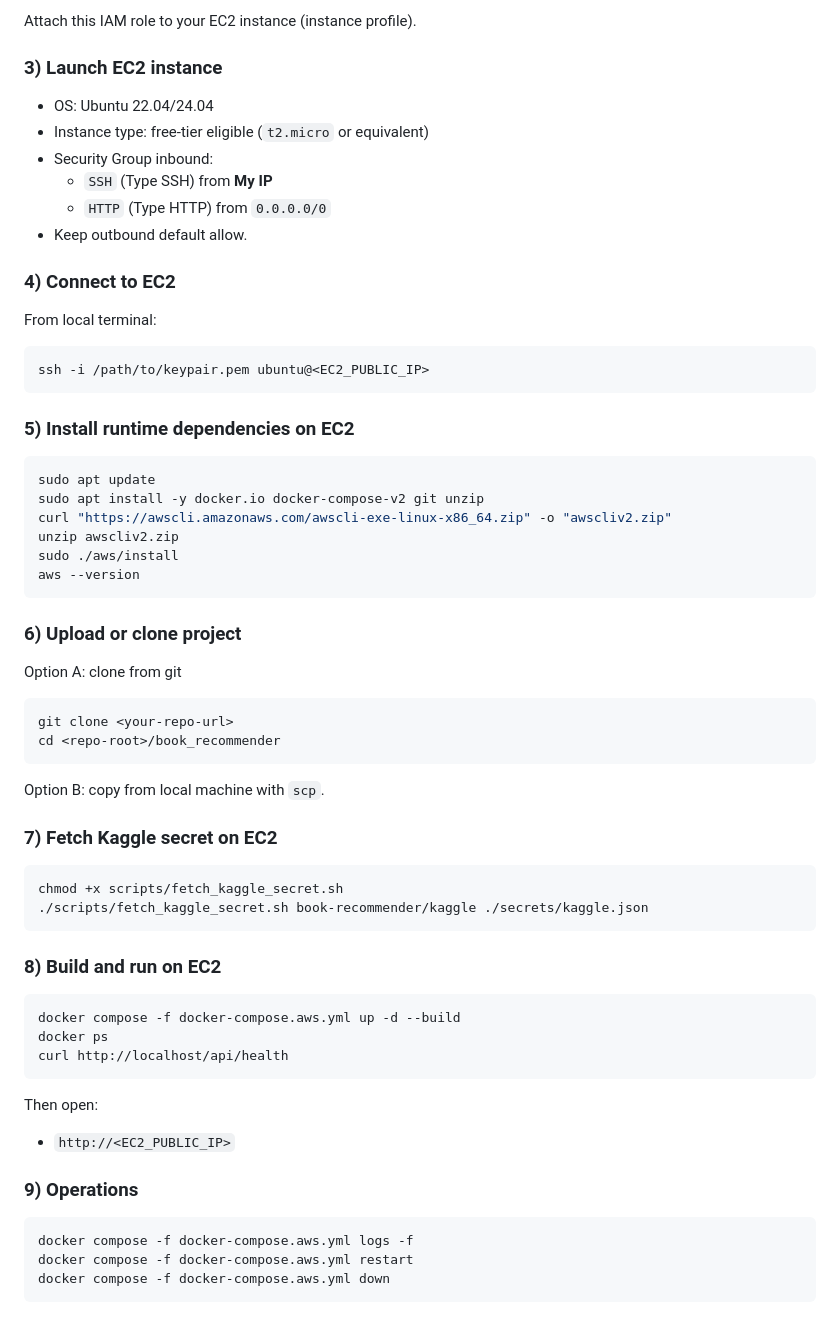
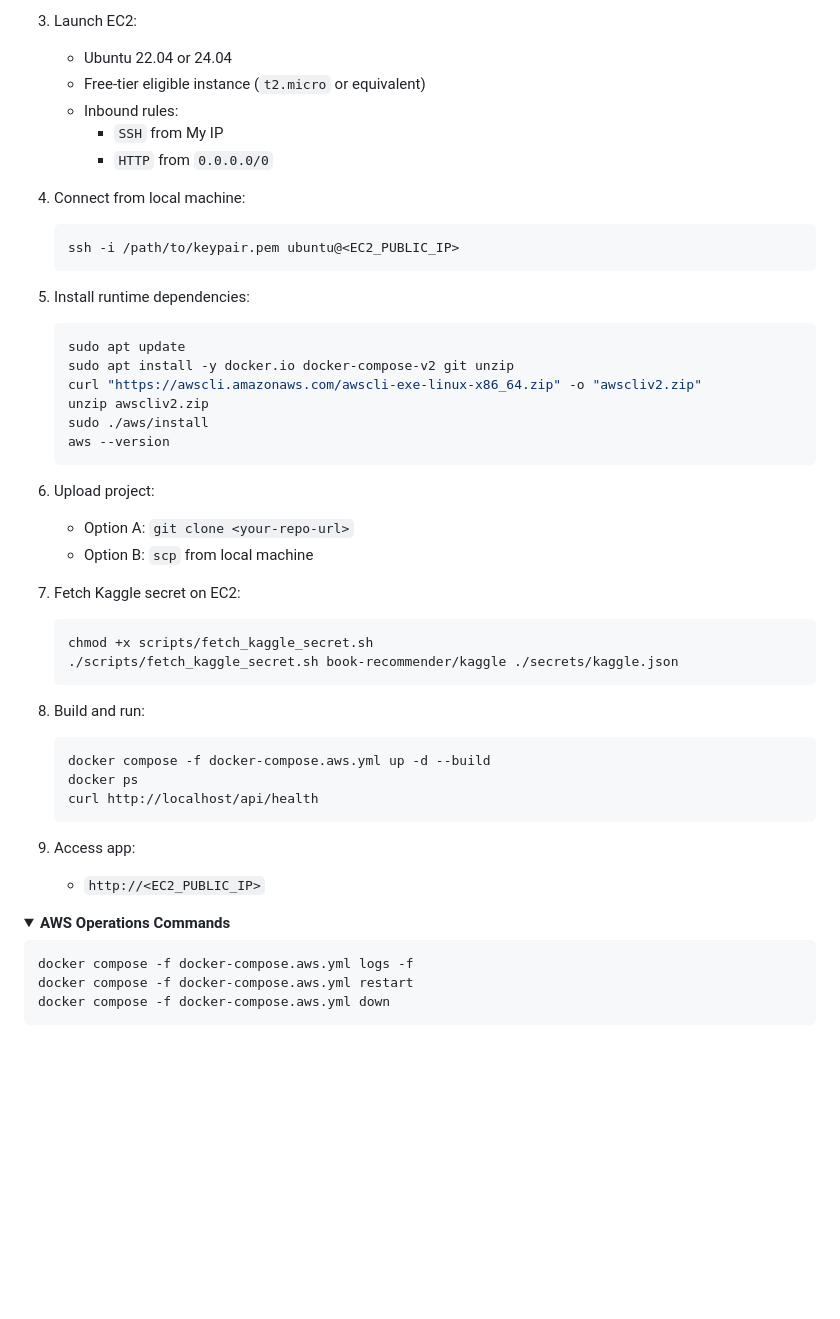
Before and after one commit to schenk98/small_projects, a Markdown page: book_recommender/README.md, the part around one of its changes. Drawn GitHub-style; folded sections open; blank space fills up the shorter version.

````diff
--- a/book_recommender/README.md
+++ b/book_recommender/README.md
@@ -210,64 +248,54 @@ Create an EC2 role with permission to read that secret:
 
-Attach this IAM role to your EC2 instance (instance profile).
+3. Launch EC2:
+   - Ubuntu 22.04 or 24.04
+   - Free-tier eligible instance (`t2.micro` or equivalent)
+   - Inbound rules:
+     - `SSH` from My IP
+     - `HTTP` from `0.0.0.0/0`
 
-### 3) Launch EC2 instance
+4. Connect from local machine:
 
-- OS: Ubuntu 22.04/24.04
-- Instance type: free-tier eligible (`t2.micro` or equivalent)
-- Security Group inbound:
-  - `SSH` (Type SSH) from **My IP**
-  - `HTTP` (Type HTTP) from `0.0.0.0/0`
-- Keep outbound default allow.
+   ```bash
+   ssh -i /path/to/keypair.pem ubuntu@<EC2_PUBLIC_IP>
+   ```
 
-### 4) Connect to EC2
+5. Install runtime dependencies:
 
-From local terminal:
+   ```bash
+   sudo apt update
+   sudo apt install -y docker.io docker-compose-v2 git unzip
+   curl "https://awscli.amazonaws.com/awscli-exe-linux-x86_64.zip" -o "awscliv2.zip"
+   unzip awscliv2.zip
+   sudo ./aws/install
+   aws --version
+   ```
 
-```bash
-ssh -i /path/to/keypair.pem ubuntu@<EC2_PUBLIC_IP>
-```
+6. Upload project:
+   - Option A: `git clone <your-repo-url>`
+   - Option B: `scp` from local machine
 
-### 5) Install runtime dependencies on EC2
+7. Fetch Kaggle secret on EC2:
 
-```bash
-sudo apt update
-sudo apt install -y docker.io docker-compose-v2 git unzip
-curl "https://awscli.amazonaws.com/awscli-exe-linux-x86_64.zip" -o "awscliv2.zip"
-unzip awscliv2.zip
-sudo ./aws/install
-aws --version
-```
+   ```bash
+   chmod +x scripts/fetch_kaggle_secret.sh
+   ./scripts/fetch_kaggle_secret.sh book-recommender/kaggle ./secrets/kaggle.json
+   ```
 
-### 6) Upload or clone project
+8. Build and run:
 
-Option A: clone from git
+   ```bash
+   docker compose -f docker-compose.aws.yml up -d --build
+   docker ps
+   curl http://localhost/api/health
+   ```
 
-```bash
-git clone <your-repo-url>
-cd <repo-root>/book_recommender
-```
+9. Access app:
+   - `http://<EC2_PUBLIC_IP>`
 
-Option B: copy from local machine with `scp`.
+</details>
 
-### 7) Fetch Kaggle secret on EC2
-
-```bash
-chmod +x scripts/fetch_kaggle_secret.sh
-./scripts/fetch_kaggle_secret.sh book-recommender/kaggle ./secrets/kaggle.json
-```
-
-### 8) Build and run on EC2
-
-```bash
-docker compose -f docker-compose.aws.yml up -d --build
-docker ps
-curl http://localhost/api/health
-```
-
-Then open:
-- `http://<EC2_PUBLIC_IP>`
-
-### 9) Operations
+<details>
+<summary><strong>AWS Operations Commands</strong></summary>
 
 ```bash
 docker compose -f docker-compose.aws.yml logs -f
````
Also changed, not shown: other parts of book_recommender/README.md (+124 -78 lines).
